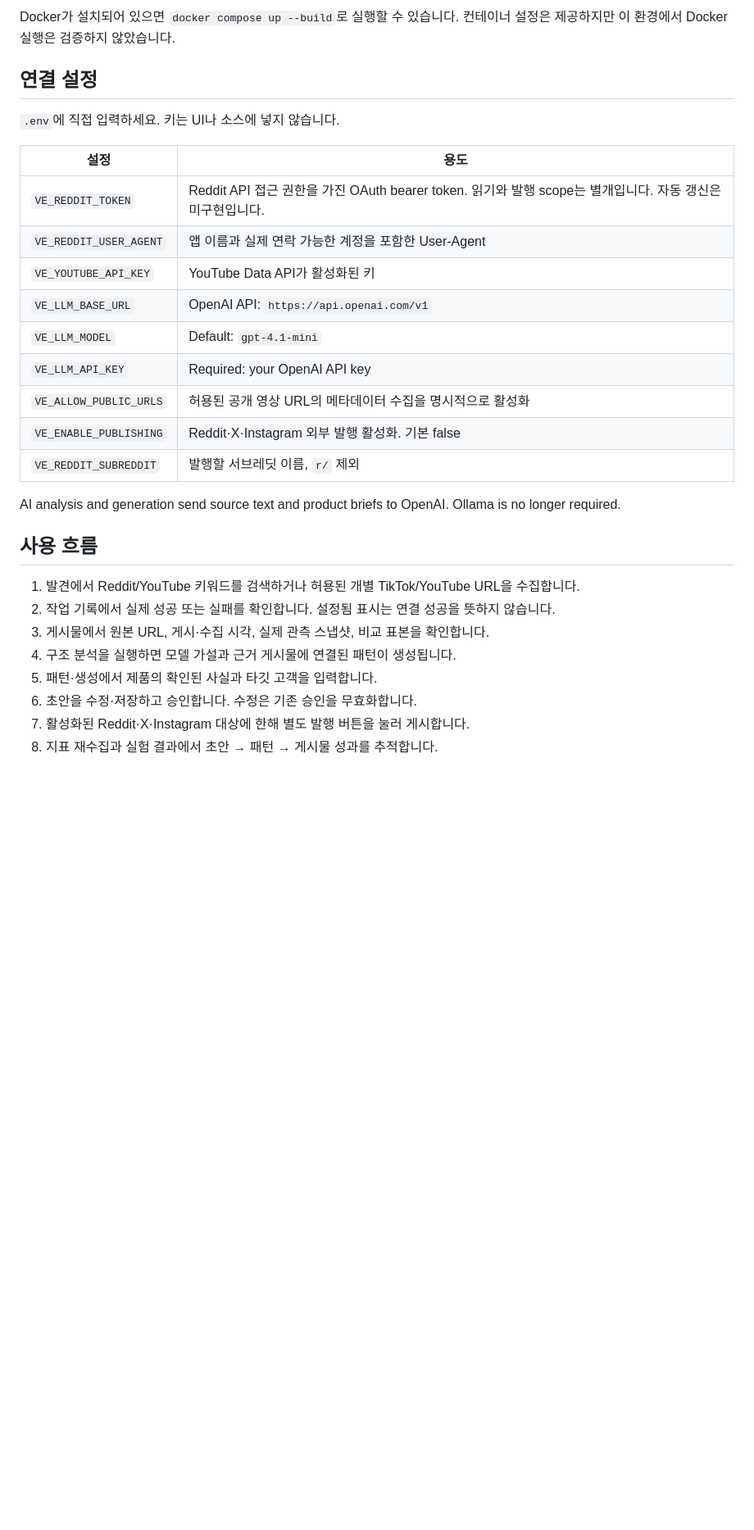
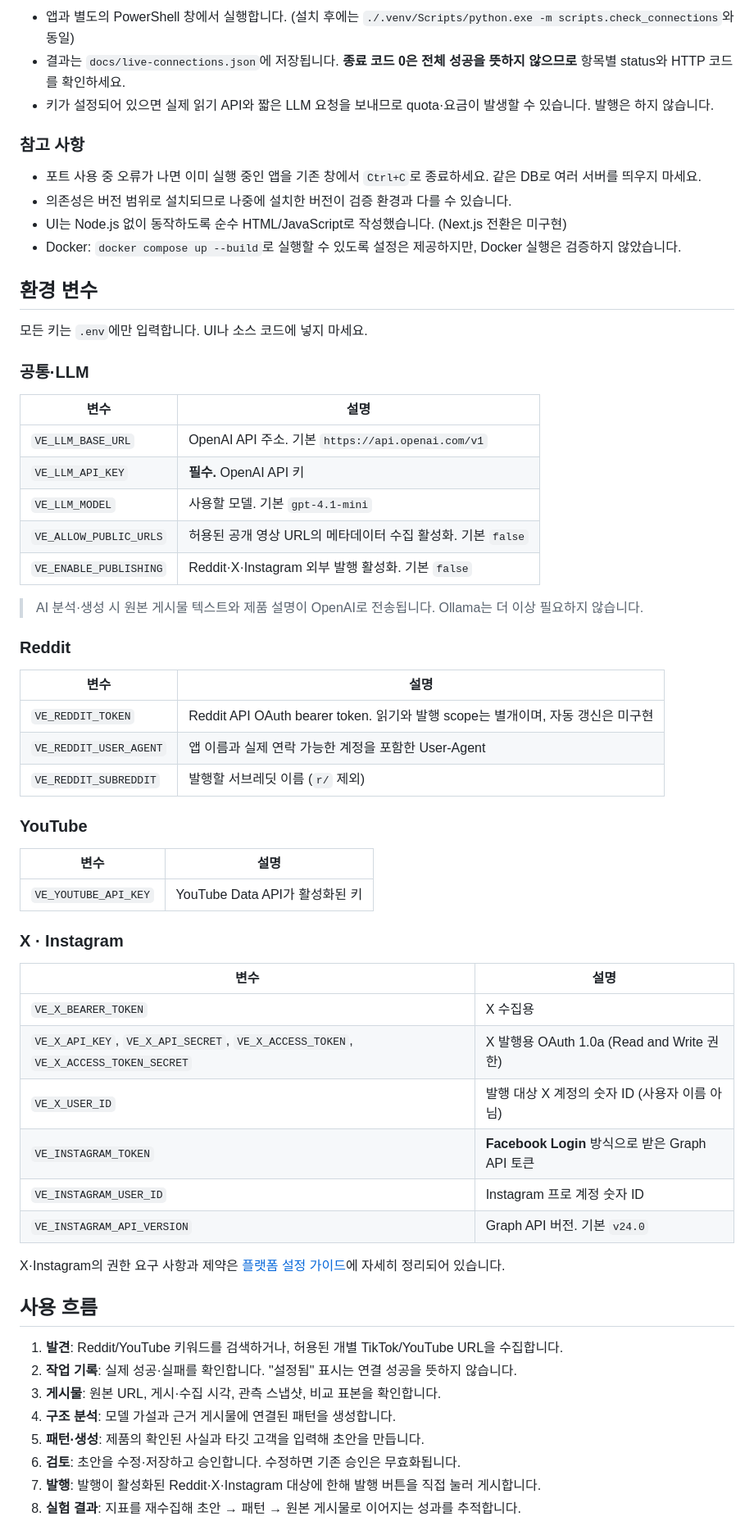
Before and after one commit to acradin/marketing_agent, a Markdown page: README.md, the part around one of its changes. Shown at 82% size. GitHub-like rendering; blank space fills up the shorter version.

```diff
--- a/README.md
+++ b/README.md
@@ -40,32 +76,66 @@ Python 3.12 이상이 필요합니다. 가상환경에만 의존성을 설치합
 
-Docker가 설치되어 있으면 `docker compose up --build`로 실행할 수 있습니다. 컨테이너 설정은 제공하지만 이 환경에서 Docker 실행은 검증하지 않았습니다.
+- 앱과 별도의 PowerShell 창에서 실행합니다. (설치 후에는 `./.venv/Scripts/python.exe -m scripts.check_connections`와 동일)
+- 결과는 `docs/live-connections.json`에 저장됩니다. **종료 코드 0은 전체 성공을 뜻하지 않으므로** 항목별 status와 HTTP 코드를 확인하세요.
+- 키가 설정되어 있으면 실제 읽기 API와 짧은 LLM 요청을 보내므로 quota·요금이 발생할 수 있습니다. 발행은 하지 않습니다.
 
-## 연결 설정
+### 참고 사항
 
-`.env`에 직접 입력하세요. 키는 UI나 소스에 넣지 않습니다.
+- 포트 사용 중 오류가 나면 이미 실행 중인 앱을 기존 창에서 `Ctrl+C`로 종료하세요. 같은 DB로 여러 서버를 띄우지 마세요.
+- 의존성은 버전 범위로 설치되므로 나중에 설치한 버전이 검증 환경과 다를 수 있습니다.
+- UI는 Node.js 없이 동작하도록 순수 HTML/JavaScript로 작성했습니다. (Next.js 전환은 미구현)
+- Docker: `docker compose up --build`로 실행할 수 있도록 설정은 제공하지만, Docker 실행은 검증하지 않았습니다.
 
-| 설정 | 용도 |
+## 환경 변수
+
+모든 키는 `.env`에만 입력합니다. UI나 소스 코드에 넣지 마세요.
+
+### 공통·LLM
+
+| 변수 | 설명 |
 |---|---|
-| `VE_REDDIT_TOKEN` | Reddit API 접근 권한을 가진 OAuth bearer token. 읽기와 발행 scope는 별개입니다. 자동 갱신은 미구현입니다. |
+| `VE_LLM_BASE_URL` | OpenAI API 주소. 기본 `https://api.openai.com/v1` |
+| `VE_LLM_API_KEY` | **필수.** OpenAI API 키 |
+| `VE_LLM_MODEL` | 사용할 모델. 기본 `gpt-4.1-mini` |
+| `VE_ALLOW_PUBLIC_URLS` | 허용된 공개 영상 URL의 메타데이터 수집 활성화. 기본 `false` |
+| `VE_ENABLE_PUBLISHING` | Reddit·X·Instagram 외부 발행 활성화. 기본 `false` |
+
+> AI 분석·생성 시 원본 게시물 텍스트와 제품 설명이 OpenAI로 전송됩니다. Ollama는 더 이상 필요하지 않습니다.
+
+### Reddit
+
+| 변수 | 설명 |
+|---|---|
+| `VE_REDDIT_TOKEN` | Reddit API OAuth bearer token. 읽기와 발행 scope는 별개이며, 자동 갱신은 미구현 |
 | `VE_REDDIT_USER_AGENT` | 앱 이름과 실제 연락 가능한 계정을 포함한 User-Agent |
+| `VE_REDDIT_SUBREDDIT` | 발행할 서브레딧 이름 (`r/` 제외) |
+
+### YouTube
+
+| 변수 | 설명 |
+|---|---|
 | `VE_YOUTUBE_API_KEY` | YouTube Data API가 활성화된 키 |
-| `VE_LLM_BASE_URL` | OpenAI API: `https://api.openai.com/v1` |
-| `VE_LLM_MODEL` | Default: `gpt-4.1-mini` |
-| `VE_LLM_API_KEY` | Required: your OpenAI API key |
-| `VE_ALLOW_PUBLIC_URLS` | 허용된 공개 영상 URL의 메타데이터 수집을 명시적으로 활성화 |
-| `VE_ENABLE_PUBLISHING` | Reddit·X·Instagram 외부 발행 활성화. 기본 false |
-| `VE_REDDIT_SUBREDDIT` | 발행할 서브레딧 이름, `r/` 제외 |
 
-AI analysis and generation send source text and product briefs to OpenAI. Ollama is no longer required.
+### X · Instagram
+
+| 변수 | 설명 |
+|---|---|
+| `VE_X_BEARER_TOKEN` | X 수집용 |
+| `VE_X_API_KEY`, `VE_X_API_SECRET`, `VE_X_ACCESS_TOKEN`, `VE_X_ACCESS_TOKEN_SECRET` | X 발행용 OAuth 1.0a (Read and Write 권한) |
+| `VE_X_USER_ID` | 발행 대상 X 계정의 숫자 ID (사용자 이름 아님) |
+| `VE_INSTAGRAM_TOKEN` | **Facebook Login** 방식으로 받은 Graph API 토큰 |
+| `VE_INSTAGRAM_USER_ID` | Instagram 프로 계정 숫자 ID |
+| `VE_INSTAGRAM_API_VERSION` | Graph API 버전. 기본 `v24.0` |
+
+X·Instagram의 권한 요구 사항과 제약은 [플랫폼 설정 가이드](docs/platform-setup.md)에 자세히 정리되어 있습니다.
 
 ## 사용 흐름
 
-1. 발견에서 Reddit/YouTube 키워드를 검색하거나 허용된 개별 TikTok/YouTube URL을 수집합니다.
-2. 작업 기록에서 실제 성공 또는 실패를 확인합니다. 설정됨 표시는 연결 성공을 뜻하지 않습니다.
-3. 게시물에서 원본 URL, 게시·수집 시각, 실제 관측 스냅샷, 비교 표본을 확인합니다.
-4. 구조 분석을 실행하면 모델 가설과 근거 게시물에 연결된 패턴이 생성됩니다.
-5. 패턴·생성에서 제품의 확인된 사실과 타깃 고객을 입력합니다.
-6. 초안을 수정·저장하고 승인합니다. 수정은 기존 승인을 무효화합니다.
-7. 활성화된 Reddit·X·Instagram 대상에 한해 별도 발행 버튼을 눌러 게시합니다.
-8. 지표 재수집과 실험 결과에서 초안 → 패턴 → 게시물 성과를 추적합니다.
+1. **발견**: Reddit/YouTube 키워드를 검색하거나, 허용된 개별 TikTok/YouTube URL을 수집합니다.
+2. **작업 기록**: 실제 성공·실패를 확인합니다. "설정됨" 표시는 연결 성공을 뜻하지 않습니다.
+3. **게시물**: 원본 URL, 게시·수집 시각, 관측 스냅샷, 비교 표본을 확인합니다.
+4. **구조 분석**: 모델 가설과 근거 게시물에 연결된 패턴을 생성합니다.
+5. **패턴·생성**: 제품의 확인된 사실과 타깃 고객을 입력해 초안을 만듭니다.
+6. **검토**: 초안을 수정·저장하고 승인합니다. 수정하면 기존 승인은 무효화됩니다.
+7. **발행**: 발행이 활성화된 Reddit·X·Instagram 대상에 한해 발행 버튼을 직접 눌러 게시합니다.
+8. **실험 결과**: 지표를 재수집해 초안 → 패턴 → 원본 게시물로 이어지는 성과를 추적합니다.
 
```
Also changed, not shown: other parts of README.md (+125 -36 lines).
